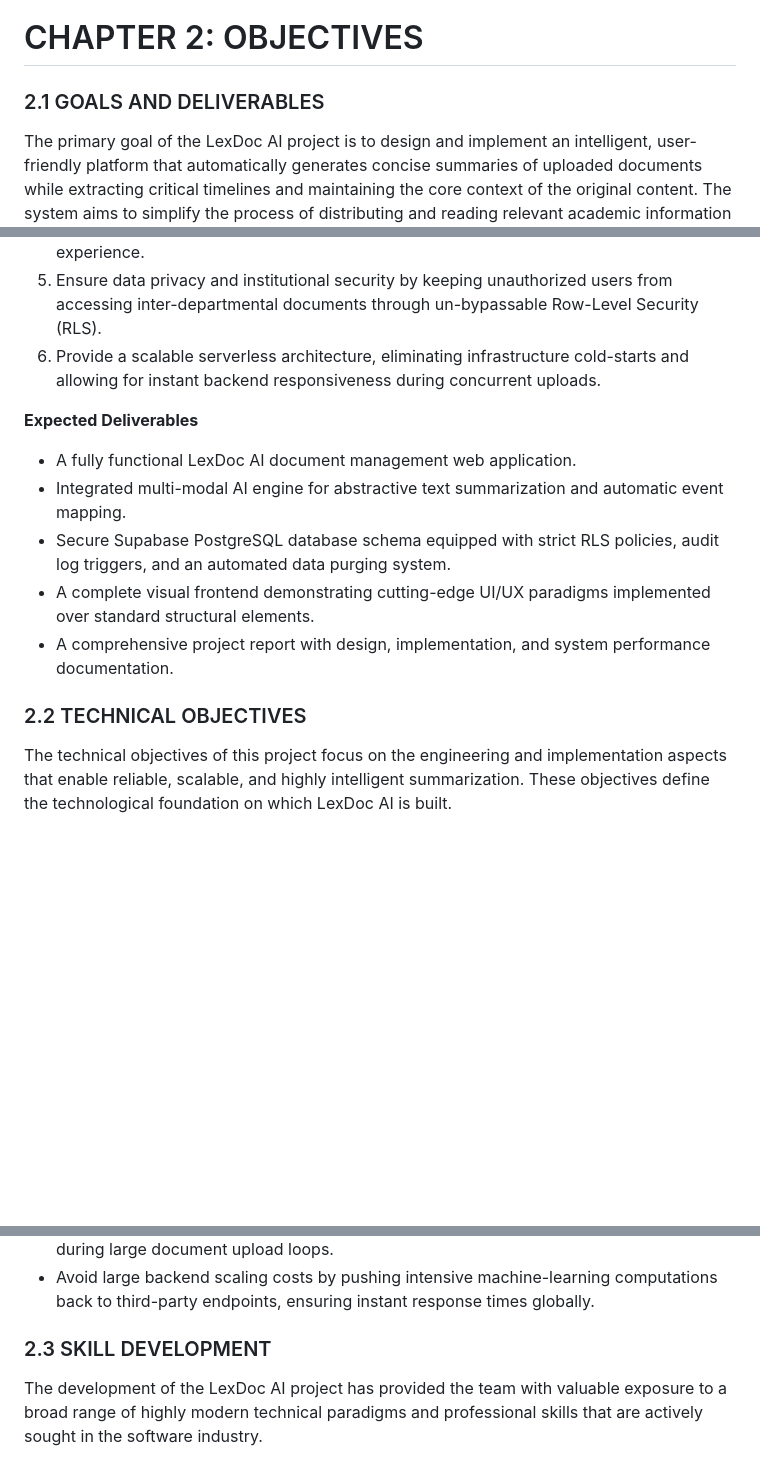
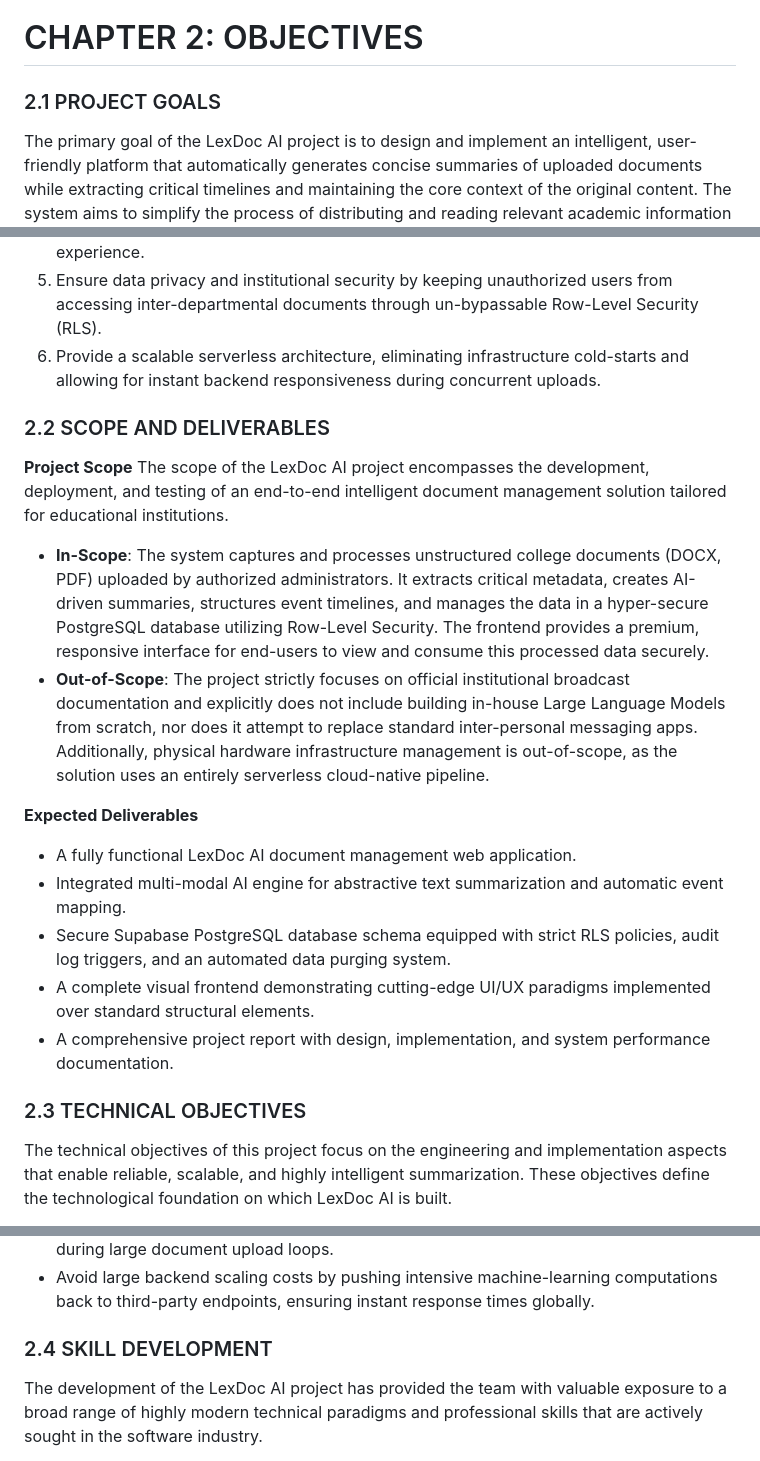
Before and after one commit to ARJuice/LexDoc-AI, a Markdown page: Seminar_Report.md, 3 parts joined by grey strips. Drawn GitHub-style; blank space fills up the shorter version.

Commit message:
docs: added scope and deliverables section

```diff
--- a/Seminar_Report.md
+++ b/Seminar_Report.md
@@ -188,7 +188,7 @@ The core objectives of the LexDoc AI project are as follows:
 
 # CHAPTER 2: OBJECTIVES
 
-### 2.1 GOALS AND DELIVERABLES
+### 2.1 PROJECT GOALS
 The primary goal of the LexDoc AI project is to design and implement an intelligent, user-friendly platform that automatically generates concise summaries of uploaded documents while extracting critical timelines and maintaining the core context of the original content. The system aims to simplify the process of distributing and reading relevant academic information through a scalable pipeline of serverless services like the LlamaParse API and OpenRouter LLMs.
 
 **Major Goals**
@@ -199,6 +199,13 @@ The primary goal of the LexDoc AI project is to design and implement an intellig
 5. Ensure data privacy and institutional security by keeping unauthorized users from accessing inter-departmental documents through un-bypassable Row-Level Security (RLS).
 6. Provide a scalable serverless architecture, eliminating infrastructure cold-starts and allowing for instant backend responsiveness during concurrent uploads.
 
+### 2.2 SCOPE AND DELIVERABLES
+
+**Project Scope**
+The scope of the LexDoc AI project encompasses the development, deployment, and testing of an end-to-end intelligent document management solution tailored for educational institutions.
+- **In-Scope**: The system captures and processes unstructured college documents (DOCX, PDF) uploaded by authorized administrators. It extracts critical metadata, creates AI-driven summaries, structures event timelines, and manages the data in a hyper-secure PostgreSQL database utilizing Row-Level Security. The frontend provides a premium, responsive interface for end-users to view and consume this processed data securely.
+- **Out-of-Scope**: The project strictly focuses on official institutional broadcast documentation and explicitly does not include building in-house Large Language Models from scratch, nor does it attempt to replace standard inter-personal messaging apps. Additionally, physical hardware infrastructure management is out-of-scope, as the solution uses an entirely serverless cloud-native pipeline.
+
 **Expected Deliverables**
 - A fully functional LexDoc AI document management web application.
 - Integrated multi-modal AI engine for abstractive text summarization and automatic event mapping.
@@ -206,7 +213,7 @@ The primary goal of the LexDoc AI project is to design and implement an intellig
 - A complete visual frontend demonstrating cutting-edge UI/UX paradigms implemented over standard structural elements.
 - A comprehensive project report with design, implementation, and system performance documentation.
 
-### 2.2 TECHNICAL OBJECTIVES
+### 2.3 TECHNICAL OBJECTIVES
 The technical objectives of this project focus on the engineering and implementation aspects that enable reliable, scalable, and highly intelligent summarization. These objectives define the technological foundation on which LexDoc AI is built.
 
 **1. Frontend Development (React & Vite):**
@@ -235,7 +242,7 @@ The technical objectives of this project focus on the engineering and implementa
 - Optimize serverless endpoint invocations to minimize wait-times and reduce overhead during large document upload loops.
 - Avoid large backend scaling costs by pushing intensive machine-learning computations back to third-party endpoints, ensuring instant response times globally.
 
-### 2.3 SKILL DEVELOPMENT
+### 2.4 SKILL DEVELOPMENT
 The development of the LexDoc AI project has provided the team with valuable exposure to a broad range of highly modern technical paradigms and professional skills that are actively sought in the software industry.
 
 **Technical Skills Acquired:**
```
